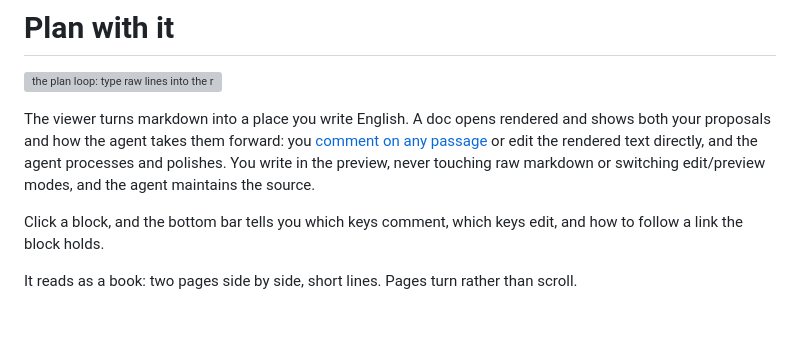
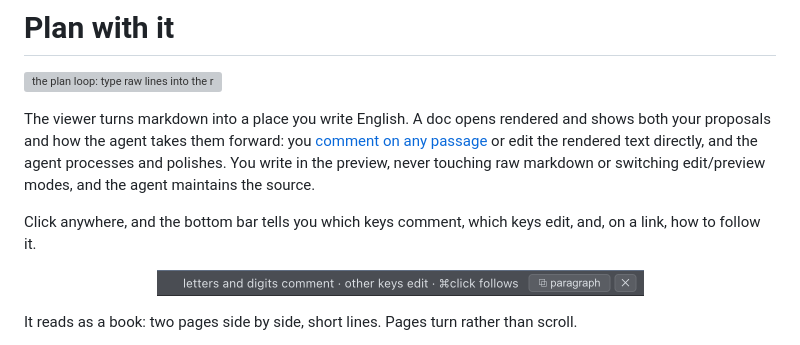
Before and after one commit to albertwujj/agent-term, a Markdown page: docs/plan.md, the part around the change. Rendered like a GitHub page; pictures changed too: docs/assets/md-bar-guide.png (added); blank space fills up the shorter version; grey boxes are pictures that could not be loaded.

Commit message:
docs: click anywhere, and the bar pictured saying the rule
Co-Authored-By: Claude Fable 5.1 <noreply@anthropic.com>
Claude-Session: https://claude.ai/code/session_01S31LvmBHmVAE8mdvCoiG3Q

```diff
--- a/docs/plan.md
+++ b/docs/plan.md
@@ -4,7 +4,11 @@
 
 The viewer turns markdown into a place you write English. A doc opens rendered and shows both your proposals and how the agent takes them forward: you [comment on any passage](comment.md) or edit the rendered text directly, and the agent processes and polishes. You write in the preview, never touching raw markdown or switching edit/preview modes, and the agent maintains the source.
 
-Click a block, and the bottom bar tells you which keys comment, which keys edit, and how to follow a link the block holds.
+Click anywhere, and the bottom bar tells you which keys comment, which keys edit, and, on a link, how to follow it.
+
+<p align="center">
+<img src="assets/md-bar-guide.png" width="487" alt="the viewer's bottom bar after a click on a link: letters and digits comment · other keys edit · ⌘click follows, and the copy button reading ⧉ paragraph">
+</p>
 
 It reads as a book: two pages side by side, short lines. Pages turn rather than scroll.
 
```
